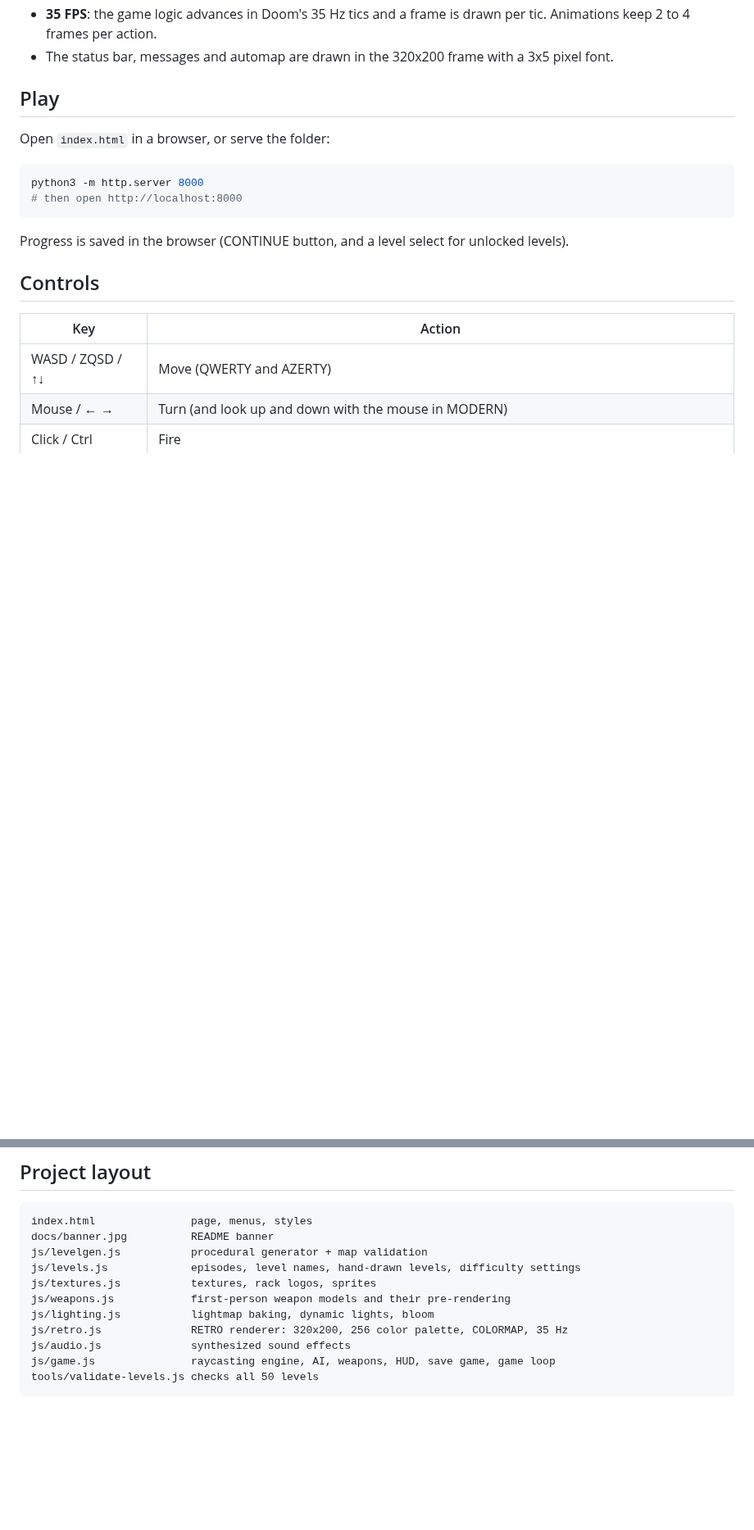
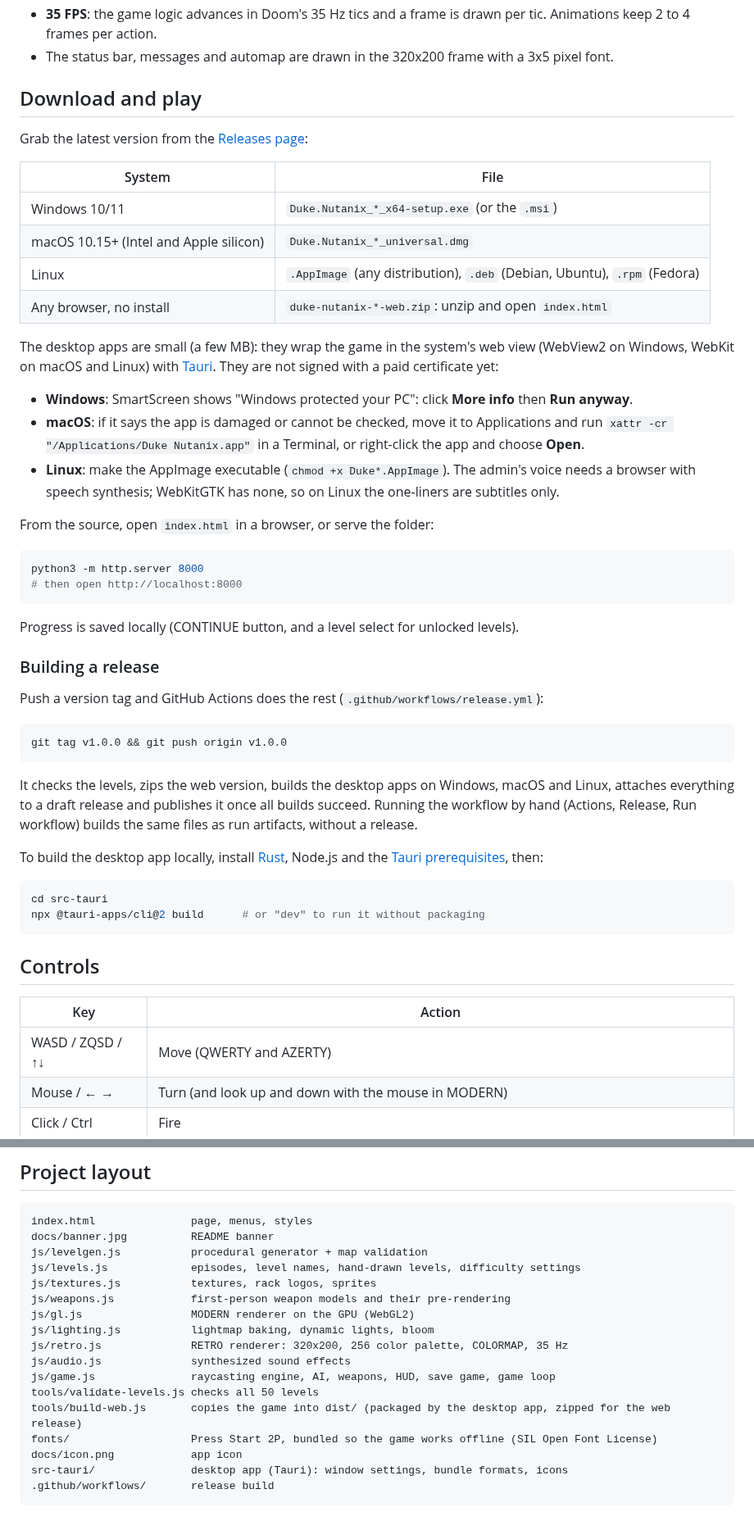
Before and after one commit to Exe64/dooooom, a Markdown page: README.md, 2 parts joined by grey strips. Shown at 82% size. GitHub-like rendering; blank space fills up the shorter version.

````diff
--- a/README.md
+++ b/README.md
@@ -68,16 +68,53 @@ renderer (720x346 view, smoothly upscaled, with the baked lightmap, dynamic ligh
   Animations keep 2 to 4 frames per action.
 - The status bar, messages and automap are drawn in the 320x200 frame with a 3x5 pixel font.
 
-## Play
+## Download and play
 
-Open `index.html` in a browser, or serve the folder:
+Grab the latest version from the [Releases page](../../releases/latest):
+
+| System | File |
+| --- | --- |
+| Windows 10/11 | `Duke.Nutanix_*_x64-setup.exe` (or the `.msi`) |
+| macOS 10.15+ (Intel and Apple silicon) | `Duke.Nutanix_*_universal.dmg` |
+| Linux | `.AppImage` (any distribution), `.deb` (Debian, Ubuntu), `.rpm` (Fedora) |
+| Any browser, no install | `duke-nutanix-*-web.zip`: unzip and open `index.html` |
+
+The desktop apps are small (a few MB): they wrap the game in the system's web view (WebView2 on Windows,
+WebKit on macOS and Linux) with [Tauri](https://tauri.app). They are not signed with a paid certificate yet:
+- **Windows**: SmartScreen shows "Windows protected your PC": click **More info** then **Run anyway**.
+- **macOS**: if it says the app is damaged or cannot be checked, move it to Applications and run
+  `xattr -cr "/Applications/Duke Nutanix.app"` in a Terminal, or right-click the app and choose **Open**.
+- **Linux**: make the AppImage executable (`chmod +x Duke*.AppImage`). The admin's voice needs a browser
+  with speech synthesis; WebKitGTK has none, so on Linux the one-liners are subtitles only.
+
+From the source, open `index.html` in a browser, or serve the folder:
 
 ```sh
 python3 -m http.server 8000
 # then open http://localhost:8000
 ```
 
-Progress is saved in the browser (CONTINUE button, and a level select for unlocked levels).
+Progress is saved locally (CONTINUE button, and a level select for unlocked levels).
+
+### Building a release
+
+Push a version tag and GitHub Actions does the rest (`.github/workflows/release.yml`):
+
+```sh
+git tag v1.0.0 && git push origin v1.0.0
+```
+
+It checks the levels, zips the web version, builds the desktop apps on Windows, macOS and Linux,
+attaches everything to a draft release and publishes it once all builds succeed.
+Running the workflow by hand (Actions, Release, Run workflow) builds the same files as run artifacts, without a release.
+
+To build the desktop app locally, install [Rust](https://rustup.rs), Node.js and the
+[Tauri prerequisites](https://tauri.app/start/prerequisites/), then:
+
+```sh
+cd src-tauri
+npx @tauri-apps/cli@2 build      # or "dev" to run it without packaging
+```
 
 ## Controls
 
@@ -179,9 +216,15 @@ js/levelgen.js           procedural generator + map validation
 js/levels.js             episodes, level names, hand-drawn levels, difficulty settings
 js/textures.js           textures, rack logos, sprites
 js/weapons.js            first-person weapon models and their pre-rendering
+js/gl.js                 MODERN renderer on the GPU (WebGL2)
 js/lighting.js           lightmap baking, dynamic lights, bloom
 js/retro.js              RETRO renderer: 320x200, 256 color palette, COLORMAP, 35 Hz
 js/audio.js              synthesized sound effects
 js/game.js               raycasting engine, AI, weapons, HUD, save game, game loop
 tools/validate-levels.js checks all 50 levels
+tools/build-web.js       copies the game into dist/ (packaged by the desktop app, zipped for the web release)
+fonts/                   Press Start 2P, bundled so the game works offline (SIL Open Font License)
+docs/icon.png            app icon
+src-tauri/               desktop app (Tauri): window settings, bundle formats, icons
+.github/workflows/       release build
 ```
````
Also changed, not shown: docs/icon.png (added), 17 other files.
